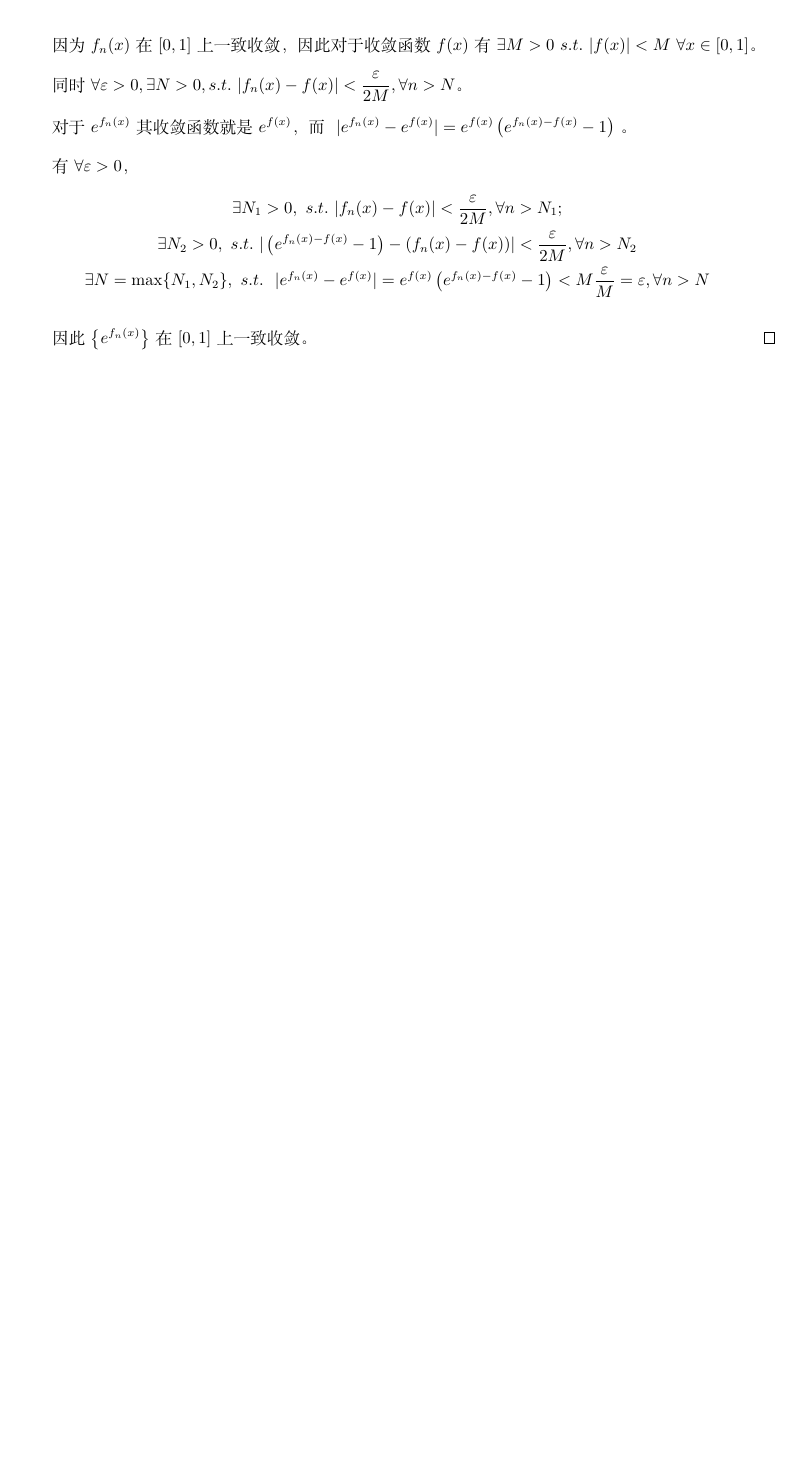
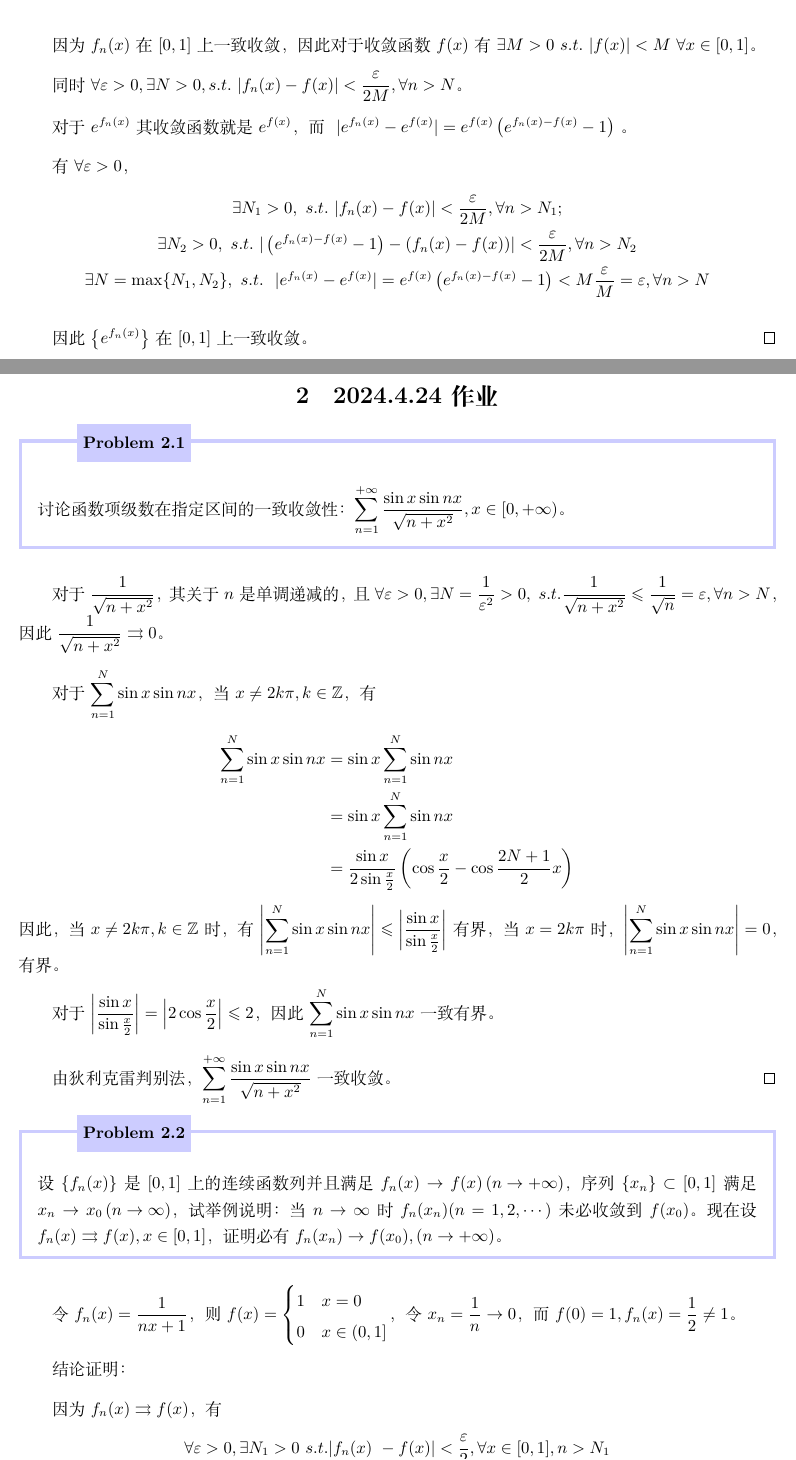
Before and after one commit to Kingsley-Yoimiya/-mathematical-analysis-Homework-II-2024-Spring, a LaTeX document (week-10.tex, which reads hw-2024.4.24.tex): part of page 3 of 3 before the commit and two parts of pages 3 and 4 of 6 after it, the two joined at a grey line, cut so that both start at the same text, the shorter picture padded with empty space. Compiled offline with XeLaTeX.

Commit message:
完成 4.24 作业
还有一个题目不会

```diff
--- /dev/null
+++ b/hw-2024.4.24.tex
@@ -0,0 +1,59 @@
+%-*-    coding: UTF-8   -*-
+% !TEX program = xelatex
+\ifx\allfiles\undefined
+\input{prework.tex}
+\date{}
+\author{尹锦润}
+\begin{document}
+\maketitle
+\fi
+
+\section{2024.4.24 作业}
+
+\begin{ques}
+	讨论函数项级数在指定区间的一致收敛性：$\displaystyle \sum _{n=1}^{+\infty }\frac{\sin x\sin nx}{\sqrt{n+x^{2}}} ,x\in [ 0,+\infty )$。
+\end{ques}
+
+
+
+对于 $\displaystyle \frac{1}{\sqrt{n+x^{2}}}$，其关于 $\displaystyle n$ 是单调递减的，且 $\displaystyle \forall \varepsilon  >0,\exists N=\frac{1}{\varepsilon ^{2}}  >0,\ s.t.\frac{1}{\sqrt{n+x^{2}}} \leqslant \frac{1}{\sqrt{n}} =\varepsilon ,\forall n >N$，因此 $\displaystyle \frac{1}{\sqrt{n+x^{2}}} \rightrightarrows 0$。
+
+对于 $\displaystyle \sum _{n=1}^{N}\sin x\sin nx$，当 $\displaystyle x\neq 2k\pi ,k\in \mathbb{Z}$，有
+\begin{align*}
+	\sum _{n=1}^{N}\sin x\sin nx & =\sin x\sum _{n=1}^{N}\sin nx\\
+	& =\sin x\sum _{n=1}^{N}\sin nx\\
+	& =\frac{\sin x}{2\sin\frac{x}{2}}\left(\cos\frac{x}{2} -\cos\frac{2N+1}{2} x\right)
+\end{align*}
+因此，当 $\displaystyle x\neq 2k\pi ,k\in \mathbb{Z}$ 时，有 $\displaystyle \left| \sum _{n=1}^{N}\sin x\sin nx\right| \leqslant \left| \frac{\sin x}{\sin\frac{x}{2}}\right| $ 有界，当 $\displaystyle x=2k\pi $ 时，$\displaystyle \left| \sum _{n=1}^{N}\sin x\sin nx\right| =0$，有界。
+
+对于 $\displaystyle \left| \frac{\sin x}{\sin\frac{x}{2}}\right| =\left| 2\cos\frac{x}{2}\right| \leqslant 2$，因此 $\displaystyle \sum _{n=1}^{N}\sin x\sin nx$ 一致有界。
+
+由狄利克雷判别法，$\displaystyle \sum _{n=1}^{+\infty }\frac{\sin x\sin nx}{\sqrt{n+x^{2}}}$ 一致收敛。\qed
+
+
+
+
+
+
+
+\begin{ques}
+	设 $\displaystyle \{f_{n}( x)\}$ 是 $\displaystyle [ 0,1]$ 上的连续函数列并且满足 $\displaystyle f_{n}( x)\rightarrow f( x)\left( n\rightarrow +\infty \right)$，序列 $\displaystyle \{x_{n}\} \subset [ 0,1]$ 满足 $\displaystyle x_{n}\rightarrow x_{0}\left( n\rightarrow \infty \right)$，试举例说明：当 $\displaystyle n\rightarrow \infty $ 时 $\displaystyle f_{n}( x_{n})( n=1,2,\cdots )$ 未必收敛到 $\displaystyle f( x_{0})$。现在设 $\displaystyle f_{n}( x) \rightrightarrows f( x) ,x\in [ 0,1]$，证明必有 $\displaystyle f_{n}( x_{n})\rightarrow f( x_{0}) ,\left( n\rightarrow +\infty \right)$。
+\end{ques}
+
+
+
+
+
+令 $\displaystyle f_{n}( x) =\frac{1}{nx+1}$，则 $\displaystyle f( x) =\begin{cases}
+	1 & x=0\\
+	0 & x\in ( 0,1]
+\end{cases}$，令 $\displaystyle x_{n} =\frac{1}{n}\rightarrow 0$，而 $\displaystyle f( 0) =1,f_{n}( x) =\frac{1}{2} \neq 1$。
+
+
+
+结论证明：
+
+因为 $\displaystyle f_{n}( x) \rightrightarrows f( x)$，有
+\begin{equation*}
+	\forall \varepsilon  >0,\exists N_{1}  >0\ s.t.|f_{n}( x) \ -f( x) |< \frac{\varepsilon }{2} ,\forall x\in [ 0,1] ,n >N_{1}
+\end{equation*}
```
Also changed, not shown: week-10.tex (+1 -1 lines), hw-2024.4.24.tex (62 more changed lines).
